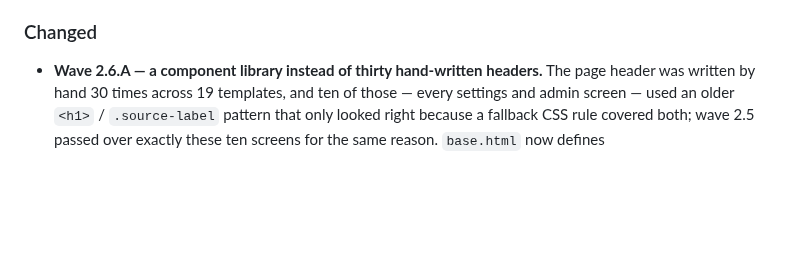
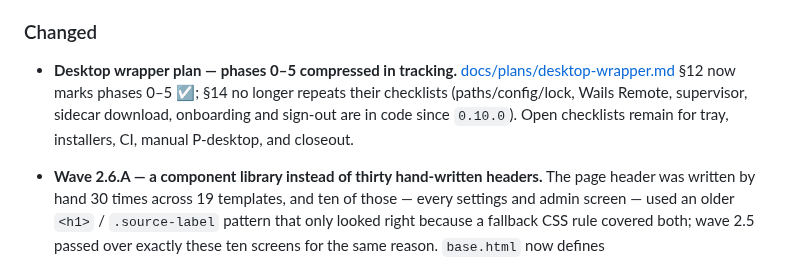
Before and after one commit to mixeme/carrel, a Markdown page: CHANGELOG.md, the part around the change. Drawn GitHub-style; blank space fills up the shorter version.

```diff
--- a/CHANGELOG.md
+++ b/CHANGELOG.md
@@ -9,6 +9,8 @@ All notable changes to this project are documented in this file.
 - **Wave 3.1 — collections: create, rename and delete (§10.1).** Carrel could write events and cards but not make the calendar or address book to put them in; that gap is closed end to end. The transport gains `MkColProps` (`MKCALENDAR` and extended `MKCOL` with a property body) and `PropPatch`; creation sets `displayname`, `calendar-color`, and `supported-calendar-component-set` (the only moment most servers let you choose components), derives a visible collection address from the name with collision suffixes and §24.4 validation, and shows server refusal as diagnostics — method, path, status and body — instead of hiding the button. Rename patches display name and colour only; the address stays fixed and the UI says so. Delete is the one operation that destroys somebody else's data in bulk: export is offered first, confirmation requires typing the collection name, stored views and duplicate decisions for that path are purged, and rows for published links, backup jobs and davloom devices are ready for wave 4. Two entry points share one sheet: **New calendar / address book / list / notebook** at the foot of each section rail, and **New collection** plus Rename/Delete on each collection in Connections (`Disconnect` stayed when delete-on-server appeared next to it). [docs/plans/global-plan.md](docs/plans/global-plan.md) §3.1 is closed in code.
 
 ### Changed
+
+- **Desktop wrapper plan — phases 0–5 compressed in tracking.** [docs/plans/desktop-wrapper.md](docs/plans/desktop-wrapper.md) §12 now marks phases 0–5 ☑; §14 no longer repeats their checklists (paths/config/lock, Wails Remote, supervisor, sidecar download, onboarding and sign-out are in code since `0.10.0`). Open checklists remain for tray, installers, CI, manual P-desktop, and closeout.
 
 - **Wave 2.6.A — a component library instead of thirty hand-written headers.** The page header was written by hand 30 times across 19 templates, and ten of those — every settings and admin screen — used an older `<h1>` / `.source-label` pattern that only looked right because a fallback CSS rule covered both; wave 2.5 passed over exactly these ten screens for the same reason. `base.html` now defines `pagehead`/`pageheadend` (title, collection-stripe bar, subtitle, breadcrumbs, hint), `pagebar`/`pagebarend` plus a `pagebarform`/`pagebarformend` pair for the agenda's filter form, and `datatable`/`datatableend` for the admin and files tables; a small `dict` template helper lets a call site hand over several named fields at once. Every call site, including the ten old-pattern ones, now goes through the shared definition; actions and table rows stay page-local since they genuinely differ page to page. The fallback rules — `.page-head h1`, `.page-head .source-label`, and the generic `.subsection h2/h3/h4` tag rule — are removed, so a screen that is added later without going through a component renders visibly wrong instead of silently fine. Behaviour and rendered output are unchanged; `go test ./...` and the markup gates of wave 2.6.E stay green throughout. [docs/plans/global-plan.md](docs/plans/global-plan.md) §2.6.A is closed in code.
 
```
Also changed, not shown: docs/plans/desktop-wrapper.md (+13 -64 lines).
